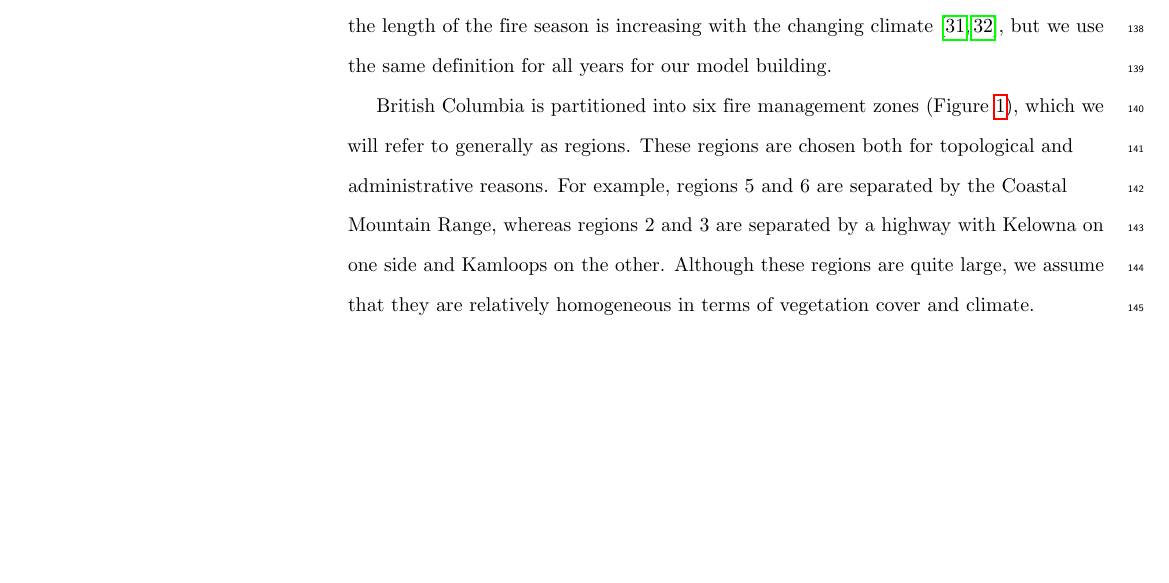
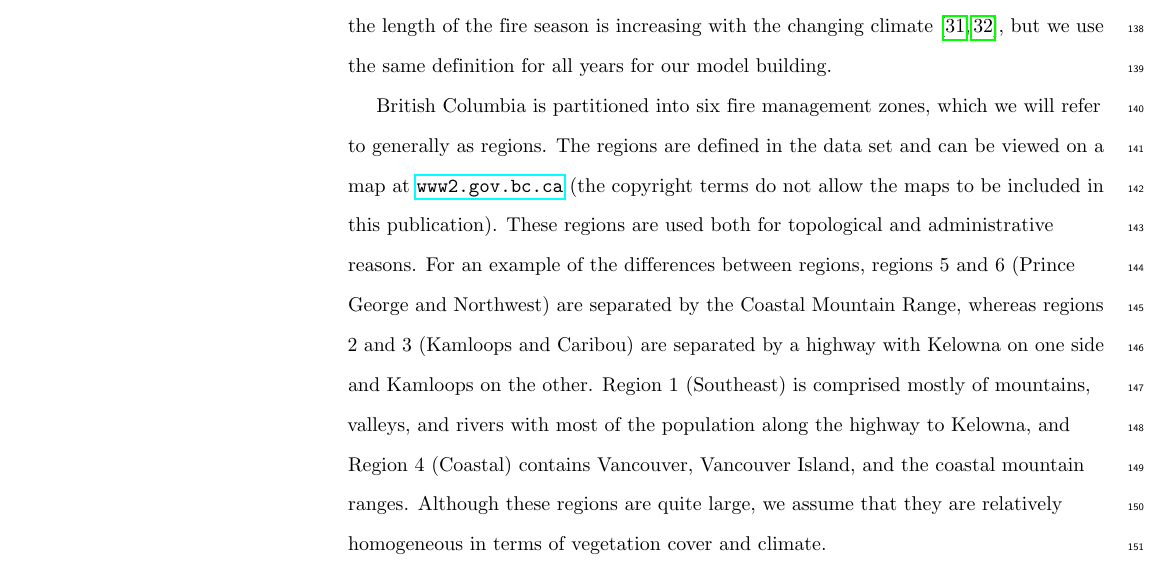
Before and after one commit to DBecker7/JointCount, a LaTeX document (Paper/JointCount_PLoS.tex): part of page 6 of 32, cut so that both start at the same text, the shorter picture padded with empty space. Compiled offline with pdfLaTeX.

Commit message:
Final paper tweaks

```diff
--- a/Paper/JointCount_PLoS.tex
+++ b/Paper/JointCount_PLoS.tex
@@ -398,14 +398,12 @@ fire season is increasing with the changing climate
 \cite{albert-greenMethodologyInvestigatingTrends2013,hanesFireregimeChangesCanada2019},
 but we use the same definition for all years for our model building.
 
-British Columbia is partitioned into six fire management zones (Figure
-\ref{firezones}), which we will refer to generally as regions. These
-regions are chosen both for topological and administrative reasons. For
-example, regions 5 and 6 are separated by the Coastal Mountain Range,
-whereas regions 2 and 3 are separated by a highway with Kelowna on one
-side and Kamloops on the other. Although these regions are quite large,
-we assume that they are relatively homogeneous in terms of
-vegetation cover and climate.
+British Columbia is partitioned into six fire management zones, which we will refer to generally as regions.
+The regions are defined in the data set and can be viewed on a map at \url{www2.gov.bc.ca} (the copyright terms do not allow the maps to be included in this publication).
+These regions are used both for topological and administrative reasons.
+For an example of the differences between regions, regions 5 and 6 (Prince George and Northwest) are separated by the Coastal Mountain Range, whereas regions 2 and 3 (Kamloops and Caribou) are separated by a highway with Kelowna on one side and Kamloops on the other.
+Region 1 (Southeast) is comprised mostly of mountains, valleys, and rivers with most of the population along the highway to Kelowna, and Region 4 (Coastal) contains Vancouver, Vancouver Island, and the coastal mountain ranges.
+Although these regions are quite large, we assume that they are relatively homogeneous in terms of vegetation cover and climate.
 
 \begin{figure}[h!]
 \centering
```
Also changed, not shown: Paper/JointCount_PLoS.pdf, Paper/JointCount_PLoS.tex (2 more changed lines), 1 other file.
